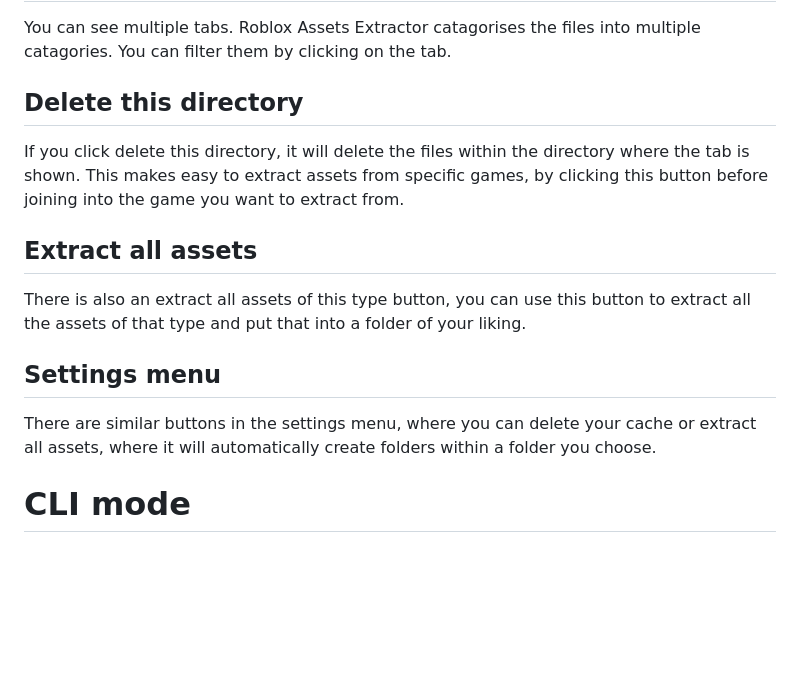
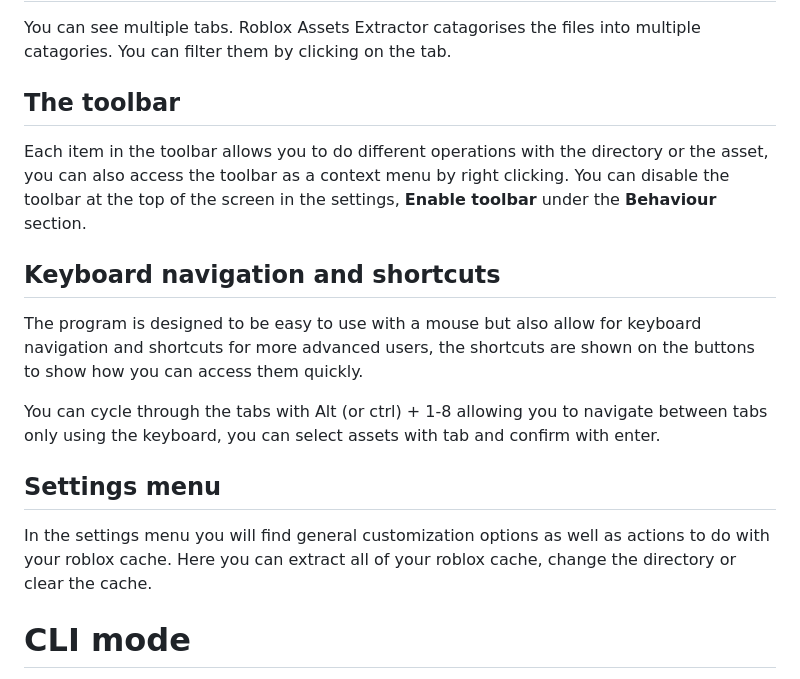
Before and after one commit to AeEn123/Roblox-assets-extractor, a Markdown page: README.md, the part around the change. GitHub-like rendering; blank space fills up the shorter version.

```diff
--- a/README.md
+++ b/README.md
@@ -21,12 +21,14 @@ See [FAQ.md](/docs/en-GB/FAQ.MD)
 # Usage
 ## Tabs
 You can see multiple tabs. Roblox Assets Extractor catagorises the files into multiple catagories. You can filter them by clicking on the tab.
-## Delete this directory
-If you click delete this directory, it will delete the files within the directory where the tab is shown. This makes easy to extract assets from specific games, by clicking this button before joining into the game you want to extract from.
-## Extract all assets
-There is also an extract all assets of this type button, you can use this button to extract all the assets of that type and put that into a folder of your liking.<br>
+## The toolbar
+Each item in the toolbar allows you to do different operations with the directory or the asset, you can also access the toolbar as a context menu by right clicking. You can disable the toolbar at the top of the screen in the settings, **Enable toolbar** under the **Behaviour** section.
+## Keyboard navigation and shortcuts
+The program is designed to be easy to use with a mouse but also allow for keyboard navigation and shortcuts for more advanced users, the shortcuts are shown on the buttons to show how you can access them quickly.<br>
+
+You can cycle through the tabs with Alt (or ctrl) + 1-8 allowing you to navigate between tabs only using the keyboard, you can select assets with tab and confirm with enter.
 ## Settings menu
-There are similar buttons in the settings menu, where you can delete your cache or extract all assets, where it will automatically create folders within a folder you choose.
+In the settings menu you will find general customization options as well as actions to do with your roblox cache. Here you can extract all of your roblox cache, change the directory or clear the cache.
 
 # CLI mode
 CLI is work-in-progress.
```
Also changed, not shown: docs/en-GB/README.md (+7 -5 lines).
